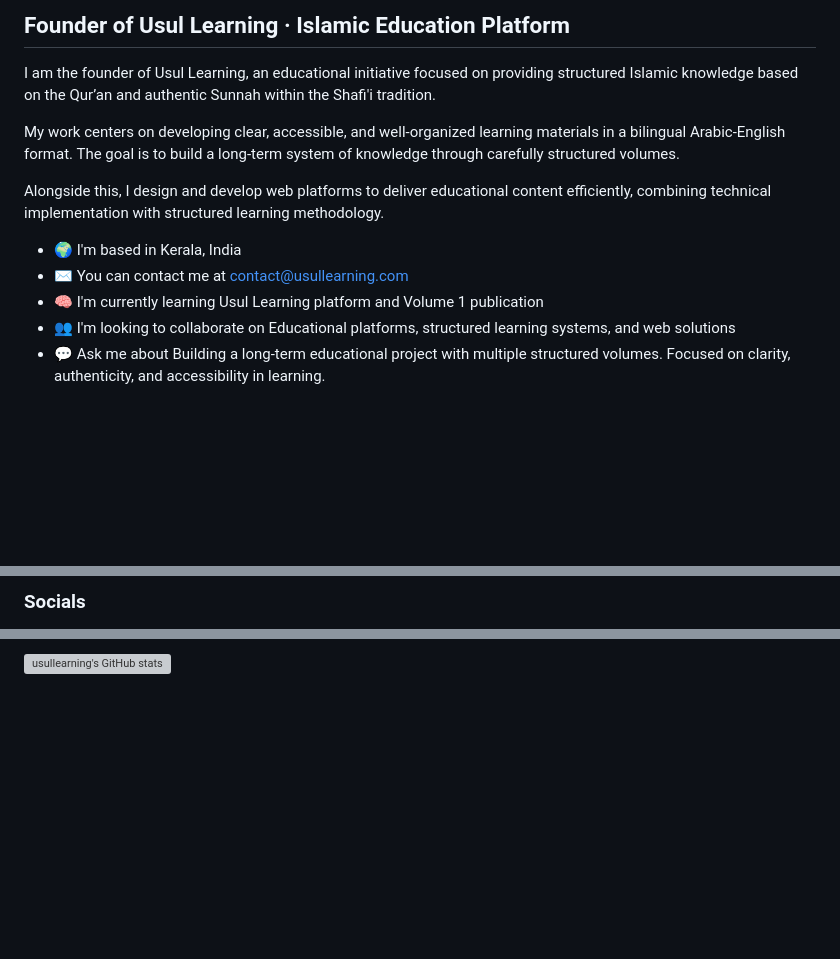
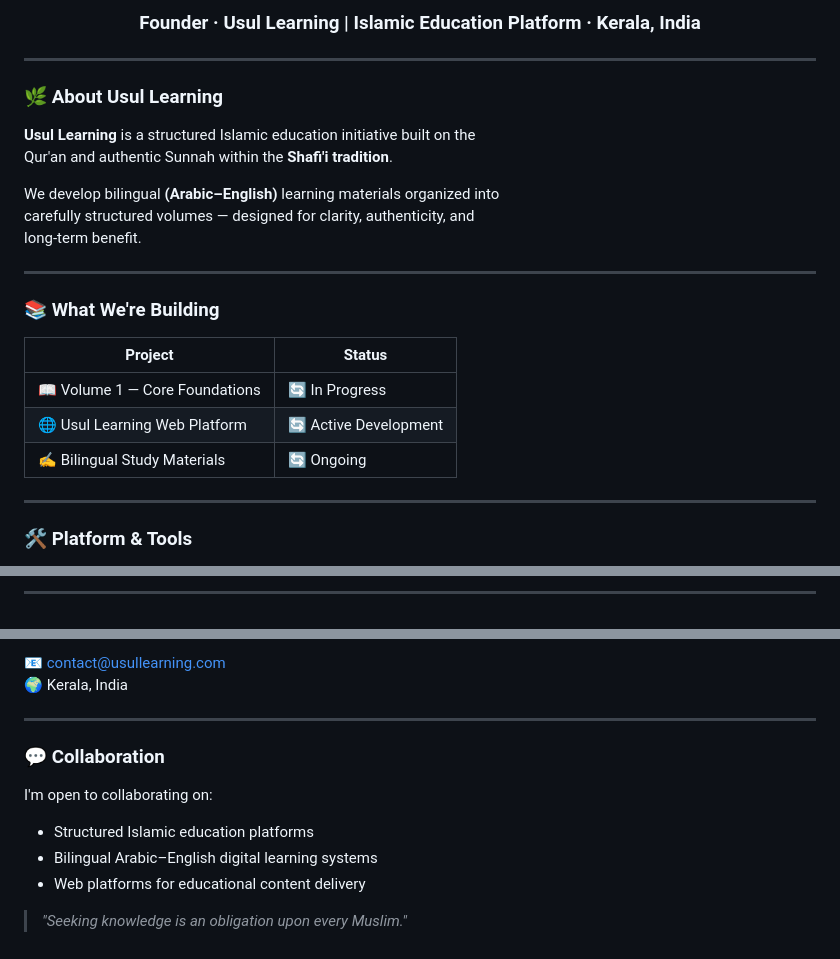
Before and after one commit to usullearning/usullearning, a Markdown page: README.md, 3 parts joined by grey strips. GitHub-like rendering; blank space fills up the shorter version; grey boxes are pictures that could not be loaded.

```diff
--- a/README.md
+++ b/README.md
@@ -3,17 +2,29 @@ Hi ![](https://user-images.githubusercontent.com/18350557/176309783-0785949b-912
 
-Founder of Usul Learning · Islamic Education Platform
------------------------------------------------------
+<h3 align="center">Founder · Usul Learning | Islamic Education Platform · Kerala, India</h3>
 
-I am the founder of Usul Learning, an educational initiative focused on providing structured Islamic knowledge based on the Qur’an and authentic Sunnah within the Shafi'i tradition.
+---
 
-My work centers on developing clear, accessible, and well-organized learning materials in a bilingual Arabic-English format. The goal is to build a long-term system of knowledge through carefully structured volumes.
+### 🌿 About Usul Learning
 
-Alongside this, I design and develop web platforms to deliver educational content efficiently, combining technical implementation with structured learning methodology.
+**Usul Learning** is a structured Islamic education initiative built on the
+Qur'an and authentic Sunnah within the **Shafi'i tradition**.
 
-* 🌍  I'm based in Kerala, India
-* ✉️  You can contact me at [contact@usullearning.com](mailto:contact@usullearning.com)
-* 🧠  I'm currently learning Usul Learning platform and Volume 1 publication
-* 👥  I'm looking to collaborate on Educational platforms, structured learning systems, and web solutions
-* 💬  Ask me about Building a long-term educational project with multiple structured volumes. Focused on clarity, authenticity, and accessibility in learning.
+We develop bilingual **(Arabic–English)** learning materials organized into
+carefully structured volumes — designed for clarity, authenticity, and
+long-term benefit.
+
+---
+
+### 📚 What We're Building
+
+| Project | Status |
+|---|---|
+| 📖 Volume 1 — Core Foundations | 🔄 In Progress |
+| 🌐 Usul Learning Web Platform | 🔄 Active Development |
+| ✍️ Bilingual Study Materials | 🔄 Ongoing |
+
+---
+
+### 🛠️ Platform & Tools
 
 <p align="left">
@@ -21,4 +37,4 @@ Alongside this, I design and develop web platforms to deliver educational conten
 </p>
 
-### Socials
+---
 
@@ -29,2 +55,14 @@ Alongside this, I design and develop web platforms to deliver educational conten
 
-<a href="http://www.github.com/usullearning"><img src="https://github-readme-stats.vercel.app/api?username=usullearning&show_icons=true&hide=stars,prs,issues,&count_private=true&title_color=0891b2&text_color=ffffff&icon_color=0891b2&bg_color=1c1917&hide_border=true&show_icons=true" alt="usullearning's GitHub stats" /></a>
+📧 [contact@usullearning.com](mailto:contact@usullearning.com)
+🌍 Kerala, India
+
+---
+
+### 💬 Collaboration
+
+I'm open to collaborating on:
+- Structured Islamic education platforms
+- Bilingual Arabic–English digital learning systems
+- Web platforms for educational content delivery
+
+> *"Seeking knowledge is an obligation upon every Muslim."*
```
Also changed, not shown: other parts of README.md (+20 -6 lines).
